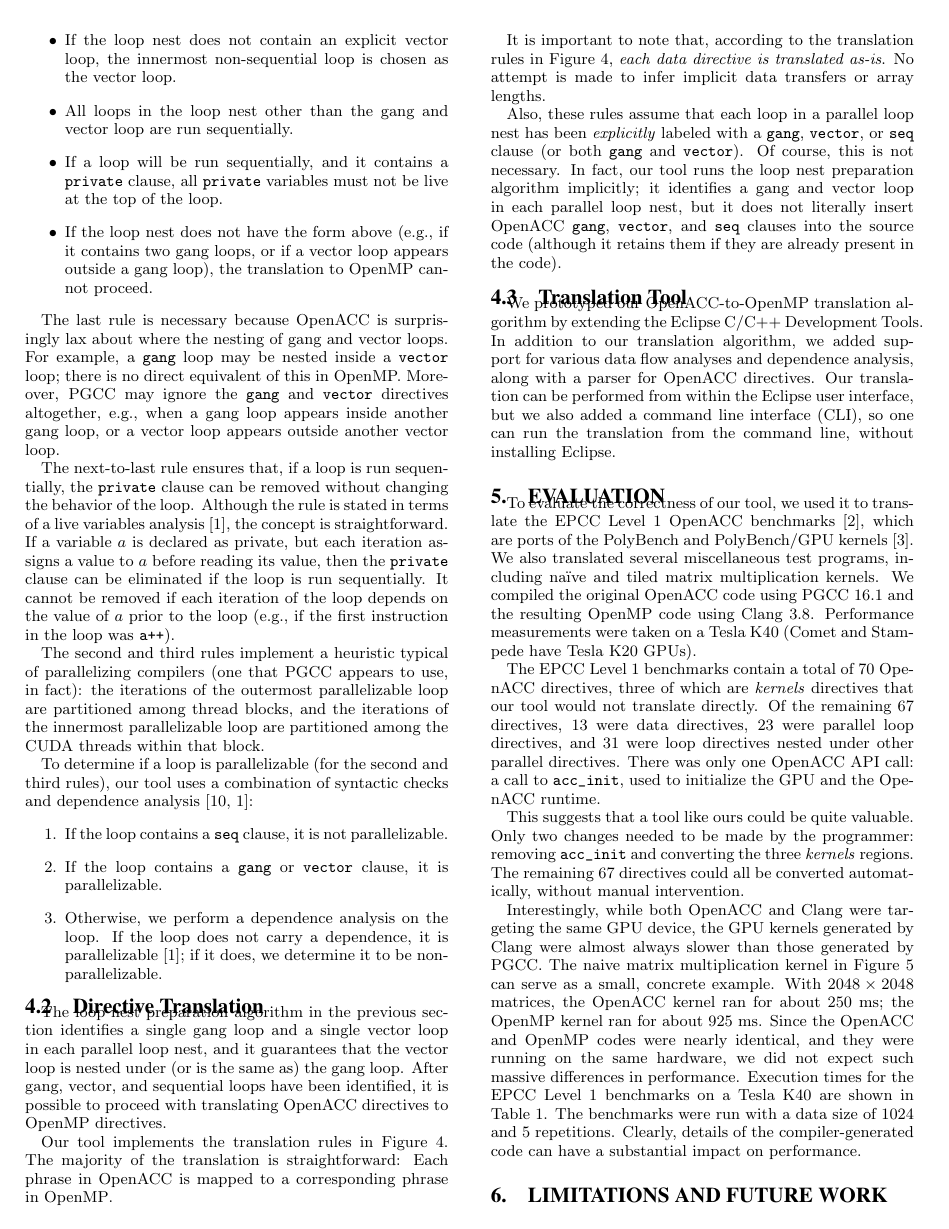
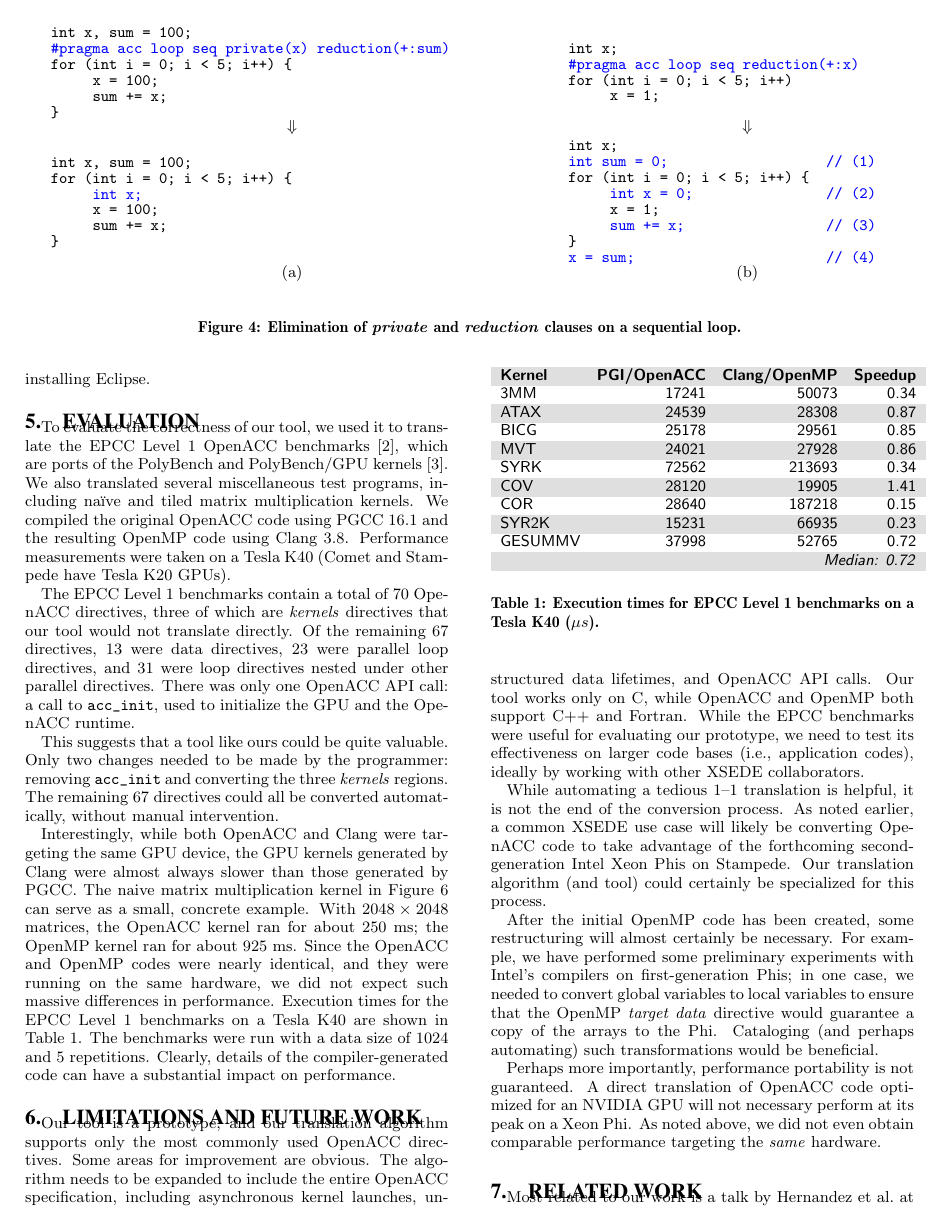
Before and after one commit to nawrin/XSEDE-Paper, a LaTeX paper (paper.tex): page 5 of 7 before the commit and page 6 of 8 after it. Compiled offline with pdfLaTeX.

Commit message:
Add 4.2 Sequential Private/Reduction Removal

```diff
--- a/paper.tex
+++ b/paper.tex
@@ -50,6 +50,7 @@
 \usepackage[latin1]{inputenc}
 \usepackage{xspace}
 \usepackage[table]{xcolor}
+\usepackage{balance} % for \balance
 \hyphenpenalty=750
 \newcommand\todo[1]{\textcolor{red}{** #1}}
 \newcommand{\pooda}{\textsc{POOD}\xspace}
@@ -723,3 +726,75 @@ parallelizable.
 does not carry a dependence, it is parallelizable~\cite{kennedy}; if it
 does, we determine it to be non-parallelizable.
 \end{enumerate}
+
+\subsection{Sequential Private/Reduction Removal}
+\label{sec:privred}
+
+\begin{figure*}[t]
+\begin{center}
+{\footnotesize
+% (a) Original
+\begin{minipage}{.5\textwidth}
+\texttt{%
+int x, sum = 100; \\
+\textcolor{blue}{\bfseries \#pragma acc loop seq private(x) reduction(+:sum)} \\
+for (int i = 0; i < 5; i++) \{ \\
+\hspace*{2em} x = 100; \\
+\hspace*{2em} sum += x; \\
+\}
+}
+\end{minipage}
+\hspace*{.07\textwidth}
+% (b) Original
+\begin{minipage}{.36\textwidth}
+\texttt{%
+int x; \\
+\textcolor{blue}{\bfseries \#pragma acc loop seq reduction(+:x)} \\
+for (int i = 0; i < 5; i++) \\
+\hspace*{2em} x = 1;
+}
+\end{minipage} \\
+% Arrows
+\begin{minipage}{.5\textwidth}
+\centerline{\rule[-0.5em]{2em}{0em} $\Downarrow$}
+\end{minipage}
+\hspace*{.07\textwidth}
+\begin{minipage}{.36\textwidth}
+\centerline{\rule[-0.5em]{2em}{0em} $\Downarrow$}
+\end{minipage} \\
+% (a) Transformed
+\begin{minipage}{.5\textwidth}
+\texttt{%
+int x, sum = 100; \\
+for (int i = 0; i < 5; i++) \{ \\
+\hspace*{2em} \textcolor{blue}{\bfseries int x;} \\
+\hspace*{2em} x = 100; \\
+\hspace*{2em} sum += x; \\
+\}
+}
+\end{minipage}
+\hspace*{.07\textwidth}
+% (b) Transformed
+\begin{minipage}{.36\textwidth}
+\texttt{%
+int x; \\
+\textcolor{blue}{\bfseries int sum = 0;\ \ \ \ \ \ \ \ \ \ \ \ \ \ \ \ \ \ \ // (1)} \\
+for (int i = 0; i < 5; i++) \{ \\
+\hspace*{2em} \textcolor{blue}{\bfseries int x = 0;\ \ \ \ \ \ \ \ \ \ \ \ \ \ \ \ // (2)} \\
+\hspace*{2em} x = 1; \\
+\hspace*{2em} \textcolor{blue}{\bfseries sum += x;\ \ \ \ \ \ \ \ \ \ \ \ \ \ \ \ \ // (3)} \\
+\} \\
+\textcolor{blue}{\bfseries x = sum;\ \ \ \ \ \ \ \ \ \ \ \ \ \ \ \ \ \ \ \ \ \ \ // (4)}
+}
+\end{minipage} \\
+% Labels
+\begin{minipage}{.5\textwidth}
+\centerline{\rule[-0.5em]{2em}{0em} (a)}
+\end{minipage}
+\hspace*{.07\textwidth}
+\begin{minipage}{.36\textwidth}
+\centerline{\rule[-0.5em]{2em}{0em} (b)}
+\end{minipage} \\
+}
+\end{center}
+\caption{Elimination of \emph{private} and \emph{reduction} clauses on a sequential loop.}
```
Also changed, not shown: paper.tex (46 more changed lines).
